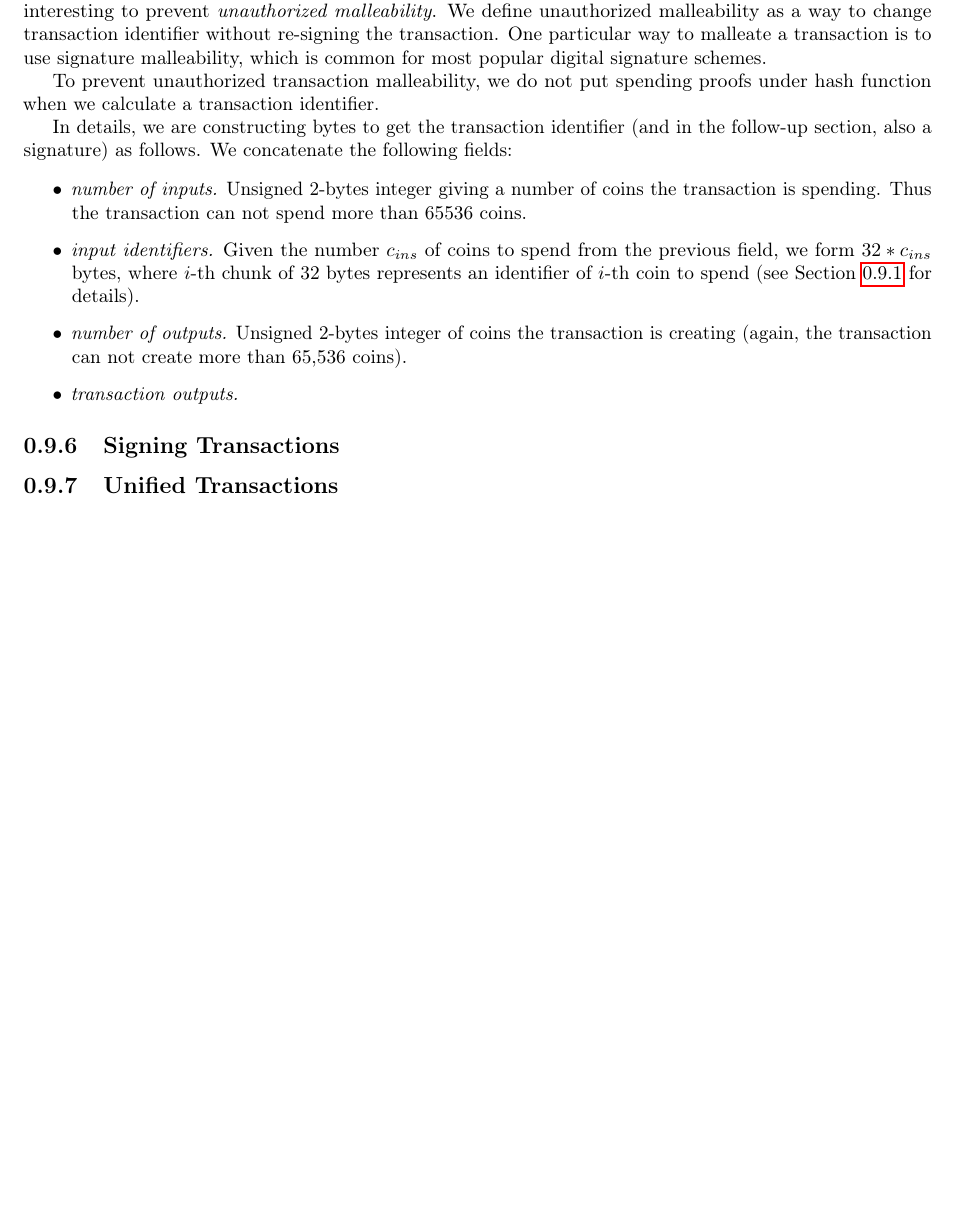
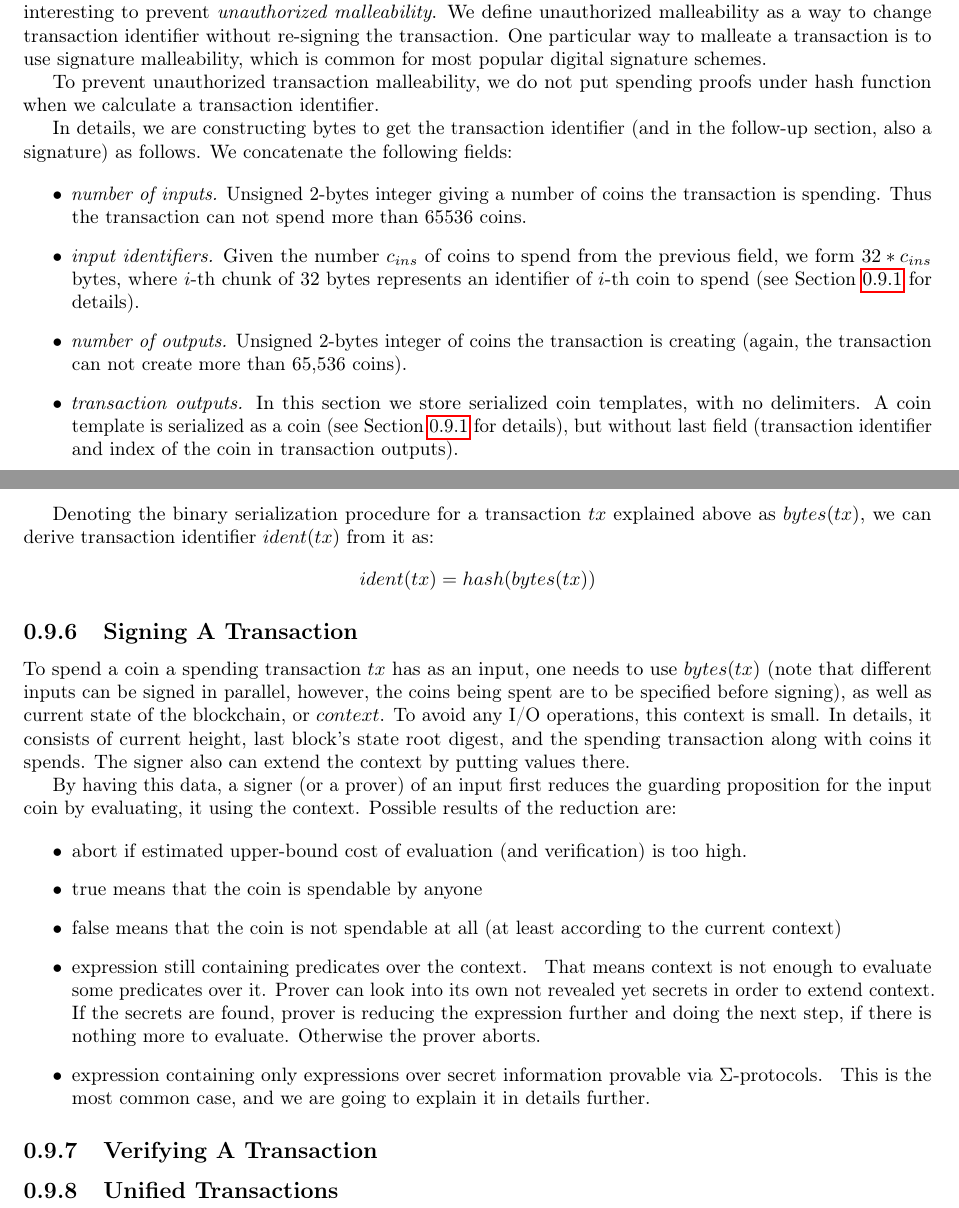
Before and after one commit to ergoplatform/ergo, a LaTeX document (papers/yellow/main.tex): part of page 12 of 13 before the commit and two parts of pages 12 and 13 of 14 after it, the two joined at a grey line, cut so that both start at the same text, the shorter picture padded with empty space. Compiled offline with pdfLaTeX.

Commit message:
signing wip1

```diff
--- a/papers/yellow/main.tex
+++ b/papers/yellow/main.tex
@@ -97,13 +97,12 @@
 \newcommand{\sse}{\textbf{Space-Scarce Economy}}
 \newcommand{\popow}{\textbf{PoPoW}}
 \newcommand{\ads}{\textbf{ADS}}
-\newcommand{\ssal}{\textbf{$\Sigma$SAL}}
 
 % as we do not know which term to use for a state element, we use a command for this
 \newcommand{\coin}{coin}
 \newcommand{\Coin}{Coin}
 
-\newcommand{\sigma}{sigma}
+\newcommand{\sigm}{sigma}
 
 \newcommand{\extract}[1]{$extract({#1})$}
 
@@ -680,10 +679,42 @@ as follows. We concatenate the following fields:
     \ref{coin-format} for details).
     \item{\em number of outputs.} Unsigned 2-bytes integer of \coin{}s the transaction is creating~(again, the
     transaction can not create more than 65,536 \coin{}s).
-    \item{\em transaction outputs.}
+    \item{\em transaction outputs.} In this section we store serialized \coin{} templates, with no delimiters. A \coin{}
+    template is serialized as a \coin{}~(see Section~\ref{coin-format} for details), but without last field~(transaction
+    identifier and index of the \coin{} in transaction outputs).
 \end{itemize}
 
-\subsection{Signing Transactions}
+Denoting the binary serialization procedure for a transaction $tx$ explained above as $bytes(tx)$, we can derive
+transaction identifier $ident(tx)$ from it as:
+    $$ident(tx) = hash(bytes(tx))$$
+
+\subsection{Signing A Transaction}
+
+To spend a \coin{} a spending transaction $tx$ has as an input, one needs to use $bytes(tx)$~(note that different inputs
+can be signed in parallel, however, the coins being spent are to be specified before signing), as well as current state
+of the blockchain, or $context$. To avoid any I/O operations, this context is small. In details, it consists of current
+height, last block's state root digest, and the spending transaction along with \coin{}s it spends. The signer also can
+extend the context by putting values there.
+
+By having this data, a signer~(or a prover) of an input first reduces the guarding proposition for the input \coin{} by
+evaluating, it using the context. Possible results of the reduction are:
+
+\begin{itemize}
+    \item{abort} if estimated upper-bound cost of evaluation~(and verification) is too high.
+    \item{true} means that the \coin{} is spendable by anyone
+    \item{false} means that the \coin{} is not spendable at all~(at least according to the current context)
+    \item{expression still containing predicates over the context. } That means context is not enough to evaluate
+    some predicates over it. Prover can look into its own not revealed yet secrets in order to extend context. If the
+    secrets are found, prover is reducing the expression further and doing the next step, if there is nothing more to
+    evaluate. Otherwise the prover aborts.
+    \item{expression containing only expressions over secret information provable via $\Sigma$-protocols. } This is the
+    most common case, and we are going to explain it in details further.
+\end{itemize}
+
+
+
+\subsection{Verifying A Transaction}
+
 
 
 \subsection{Unified Transactions}
```
Also changed, not shown: papers/yellow/main.pdf, papers/yellow/main.tex (8 more changed lines).
